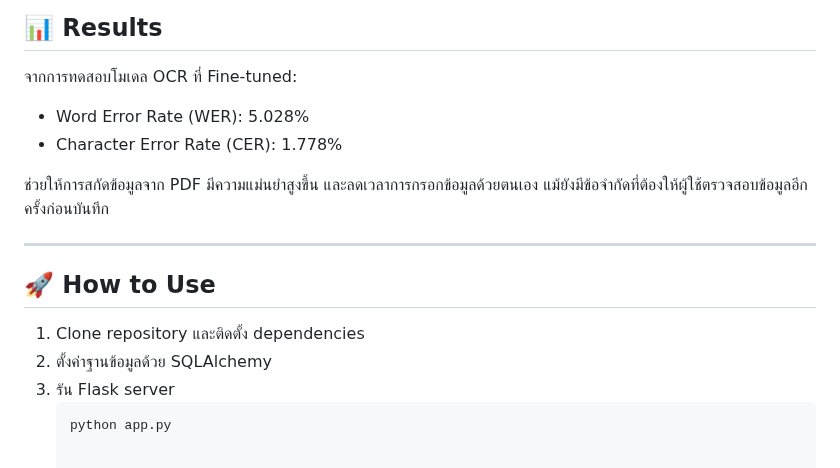
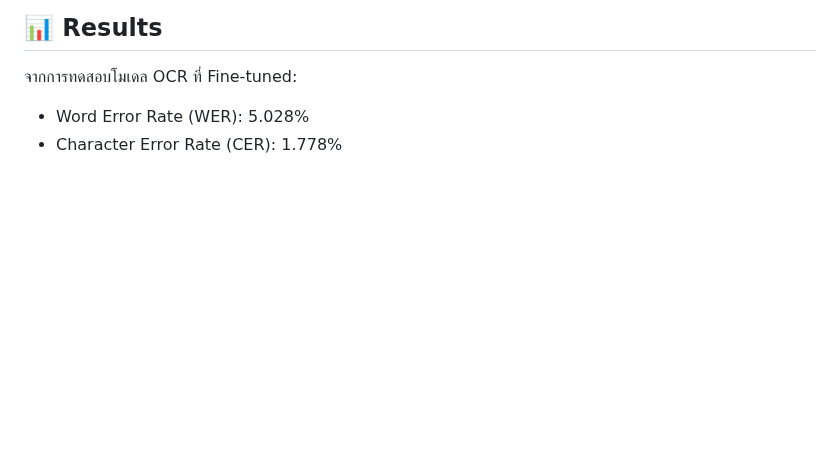
Before and after one commit to icephanthakarn/KMITL-CS-DEPARTMENT-SPECIAL-PROBLEM-WEB-CATALOG, a Markdown page: README.md, the part around the change. GitHub-like rendering; blank space fills up the shorter version.

````diff
--- a/README.md
+++ b/README.md
@@ -49,14 +49,3 @@
 จากการทดสอบโมเดล OCR ที่ Fine-tuned:
 - Word Error Rate (WER): 5.028%
 - Character Error Rate (CER): 1.778%
-
-ช่วยให้การสกัดข้อมูลจาก PDF มีความแม่นยำสูงขึ้น และลดเวลาการกรอกข้อมูลด้วยตนเอง แม้ยังมีข้อจำกัดที่ต้องให้ผู้ใช้ตรวจสอบข้อมูลอีกครั้งก่อนบันทึก
-
----
-
-## 🚀 How to Use
-1. Clone repository และติดตั้ง dependencies
-2. ตั้งค่าฐานข้อมูลด้วย SQLAlchemy
-3. รัน Flask server
-   ```bash
-   python app.py
````
